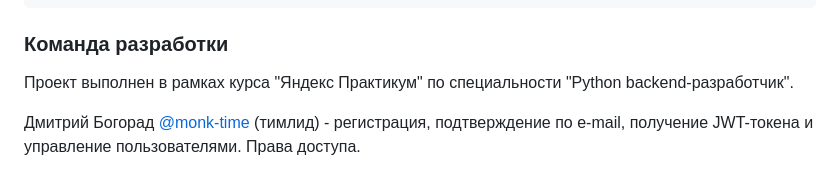
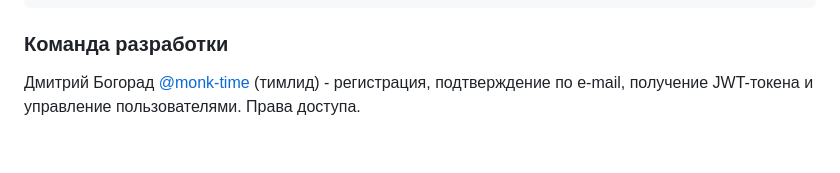
Before and after one commit to monk-time/api_yamdb, a Markdown page: README.md, the part around the change. Drawn GitHub-style; blank space fills up the shorter version.

````diff
--- a/README.md
+++ b/README.md
@@ -166,8 +166,6 @@ POST /api/v1/users/
 ```
 
 ### Команда разработки
-Проект выполнен в рамках курса "Яндекс Практикум" по специальности "Python backend-разработчик".
-
 Дмитрий Богорад [@monk-time](https://github.com/monk-time) (тимлид) - регистрация, подтверждение по e-mail, получение JWT-токена и управление пользователями. Права доступа.
 
 Евгений Мокрушин [@JRushFobos](https://github.com/JRushFobos) (разработчик) - категории, жанры и произведения: модели, view и эндпойнты. Импорт данных в базу данных из .csv файлов.
````
